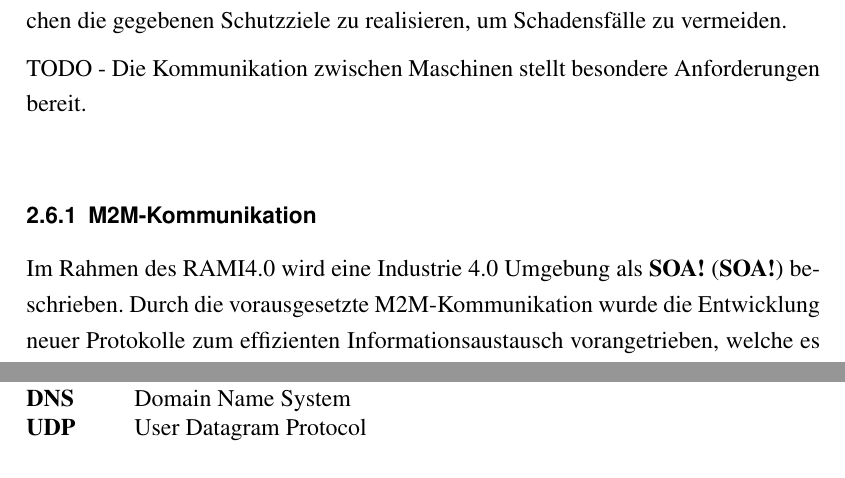
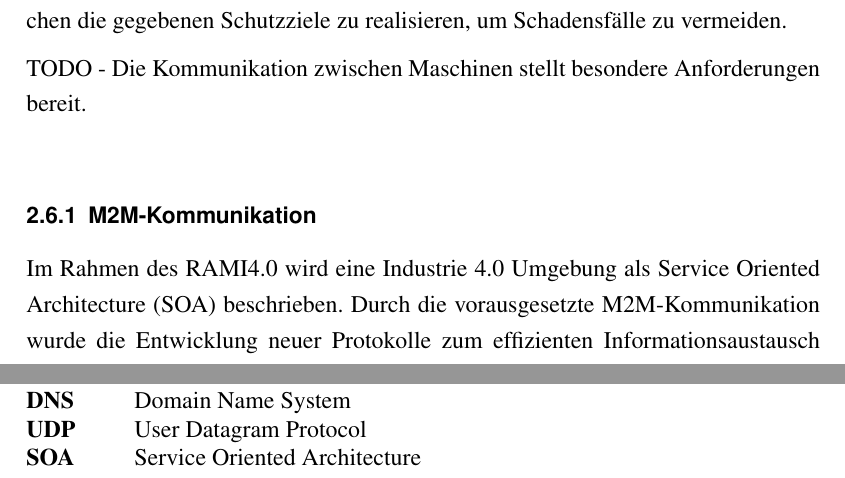
Before and after one commit to fjnalta/thesis, a LaTeX thesis (tex/thesis.tex, which reads tex/abkuerzungen.tex): two parts of pages 24 and 29 of 38, joined at a grey line, cut so that both start at the same text. Compiled offline with pdfLaTeX; an older LaTeX class or package is replaced by its successor.

Commit message:
update acro

```diff
--- a/tex/abkuerzungen.tex
+++ b/tex/abkuerzungen.tex
@@ -28,6 +28,7 @@
 \acro{IP}{Internet Protocol}
 \acro{DNS}{Domain Name System}
 \acro{UDP}{User Datagram Protocol}
+\acro{SOA}{Service Oriented Architecture}
 
 % Analyse
 
```
